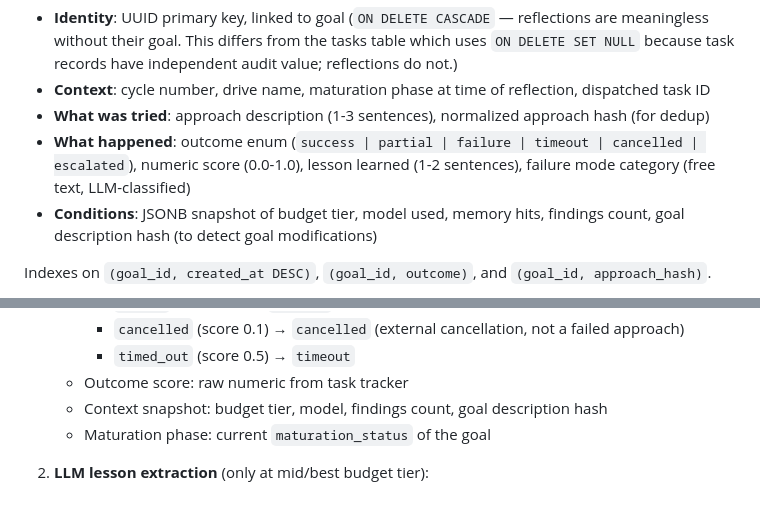
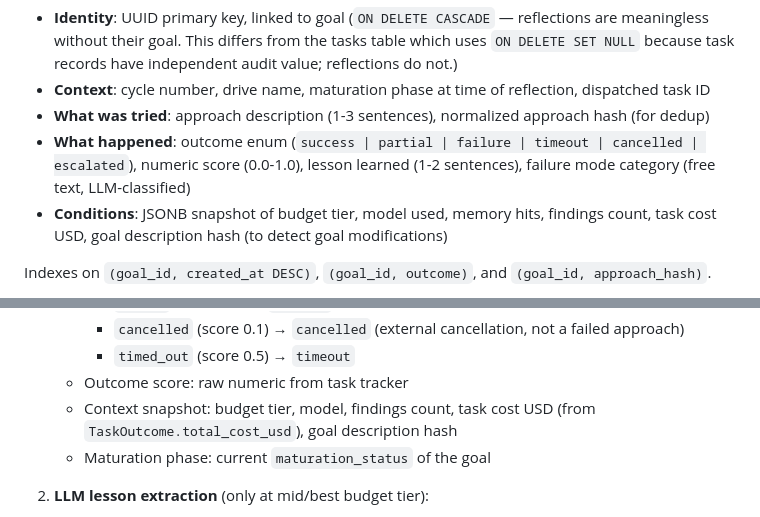
Before and after one commit to arialabs/nova, a Markdown page: docs/specs/2026-03-28-cortex-learning-from-experience.md, 2 parts joined by grey strips. GitHub-like rendering.

Commit message:
docs: add task cost to reflection context snapshot
TaskOutcome.total_cost_usd is now available (wired in ca4edfe),
so include it in the reflection context_snapshot JSONB.

Co-Authored-By: Claude Opus 4.6 (1M context) <noreply@anthropic.com>

```diff
--- a/docs/specs/2026-03-28-cortex-learning-from-experience.md
+++ b/docs/specs/2026-03-28-cortex-learning-from-experience.md
@@ -32,7 +32,7 @@ New migration adds `cortex_reflections` table with:
 - **Context**: cycle number, drive name, maturation phase at time of reflection, dispatched task ID
 - **What was tried**: approach description (1-3 sentences), normalized approach hash (for dedup)
 - **What happened**: outcome enum (`success | partial | failure | timeout | cancelled | escalated`), numeric score (0.0-1.0), lesson learned (1-2 sentences), failure mode category (free text, LLM-classified)
-- **Conditions**: JSONB snapshot of budget tier, model used, memory hits, findings count, goal description hash (to detect goal modifications)
+- **Conditions**: JSONB snapshot of budget tier, model used, memory hits, findings count, task cost USD, goal description hash (to detect goal modifications)
 
 Indexes on `(goal_id, created_at DESC)`, `(goal_id, outcome)`, and `(goal_id, approach_hash)`.
 
@@ -69,7 +69,7 @@ After every Serve drive cycle that dispatched a pipeline task:
      - `cancelled` (score 0.1) → `cancelled` (external cancellation, not a failed approach)
      - `timed_out` (score 0.5) → `timeout`
    - Outcome score: raw numeric from task tracker
-   - Context snapshot: budget tier, model, findings count, goal description hash
+   - Context snapshot: budget tier, model, findings count, task cost USD (from `TaskOutcome.total_cost_usd`), goal description hash
    - Maturation phase: current `maturation_status` of the goal
 
 2. **LLM lesson extraction** (only at mid/best budget tier):
```
